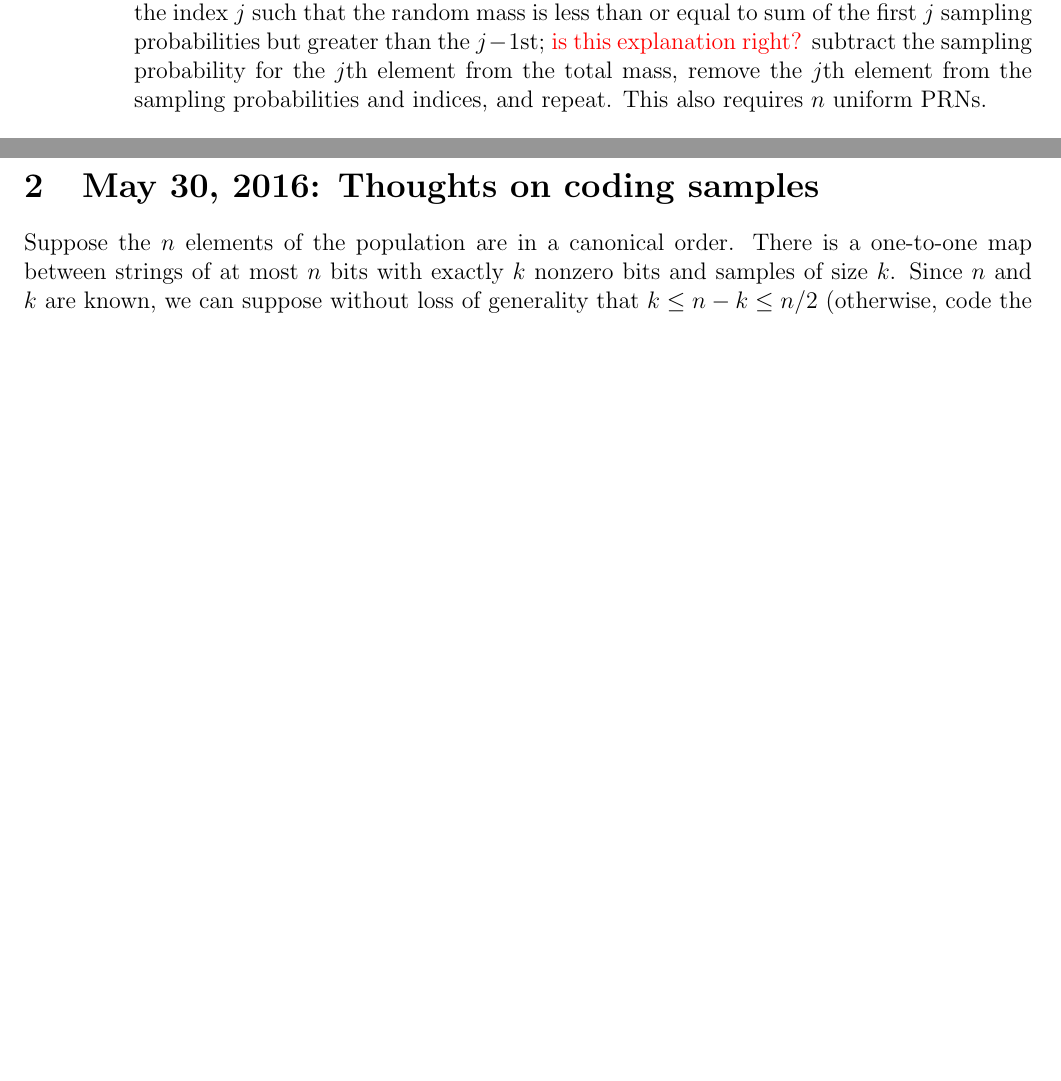
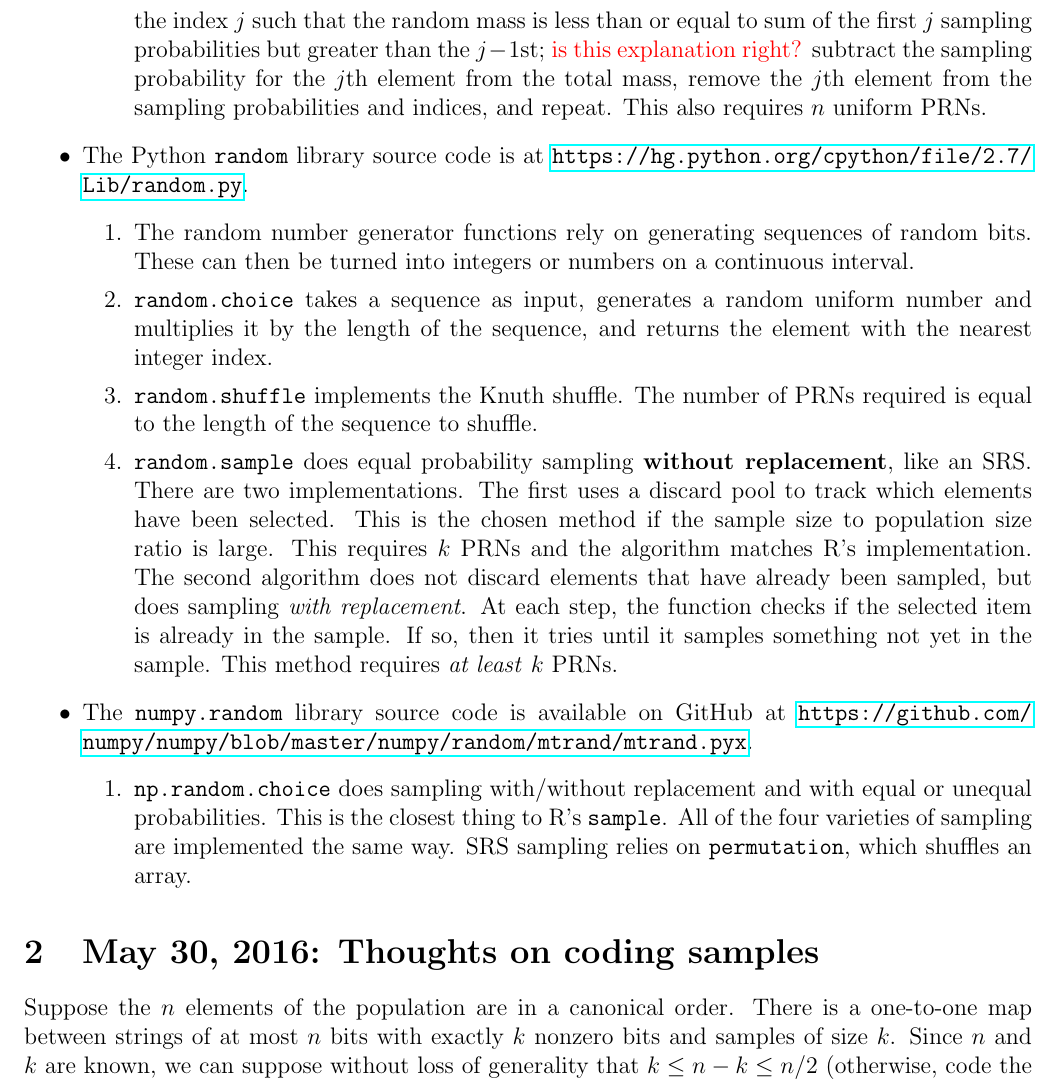
Before and after one commit to pbstark/pseudorandom, a LaTeX document (outline.tex): two parts of pages 1 and 2 of 3 before the commit and part of page 2 of 4 after it, the two joined at a grey line, cut so that both start at the same text, the shorter picture padded with empty space. Compiled offline with pdfLaTeX.

Commit message:
Add description of what stats packages do for sampling

```diff
--- a/outline.tex
+++ b/outline.tex
@@ -87,6 +91,30 @@ for each of $n$ samples, generate a random uniform and multiply it by the total
 choose the index $j$ such that the random mass is less than or equal to sum of the first $j$ sampling probabilities but greater than the $j-1$st; \textcolor{red}{is this explanation right?}
 subtract the sampling probability for the $j$th element from the total mass, remove the $j$th element from the sampling probabilities and indices, and repeat.
 This also requires $n$ uniform PRNs.
+\end{enumerate}
+\item The Python \texttt{random} library source code is at \url{https://hg.python.org/cpython/file/2.7/Lib/random.py}.
+\begin{enumerate}
+\item The random number generator functions rely on generating sequences of random bits.
+These can then be turned into integers or numbers on a continuous interval.
+\item \texttt{random.choice} takes a sequence as input, generates a random uniform number and multiplies it by the length of the sequence, and returns the element with the nearest integer index.
+\item \texttt{random.shuffle} implements the Knuth shuffle.
+The number of PRNs required is equal to the length of the sequence to shuffle.
+\item \texttt{random.sample} does equal probability sampling \textbf{without replacement}, like an SRS.
+There are two implementations.
+The first uses a discard pool to track which elements have been selected.
+This is the chosen method if the sample size to population size ratio is large.
+This requires $k$ PRNs and the algorithm matches R's implementation.
+The second algorithm does not discard elements that have already been sampled, but does sampling \textit{with replacement}.
+At each step, the function checks if the selected item is already in the sample.
+If so, then it tries until it samples something not yet in the sample.
+This method requires \textit{at least} $k$ PRNs.
+\end{enumerate}
+\item The \texttt{numpy.random} library source code is available on GitHub at \url{https://github.com/numpy/numpy/blob/master/numpy/random/mtrand/mtrand.pyx}.
+\begin{enumerate}
+\item \texttt{np.random.choice} does sampling with/without replacement and with equal or unequal probabilities.
+This is the closest thing to R's \texttt{sample}.
+All of the four varieties of sampling are implemented the same way.
+SRS sampling relies on \texttt{permutation}, which shuffles an array.
 \end{enumerate}
 \end{itemize}
 
```
Also changed, not shown: outline.pdf, outline.tex (8 more changed lines).
